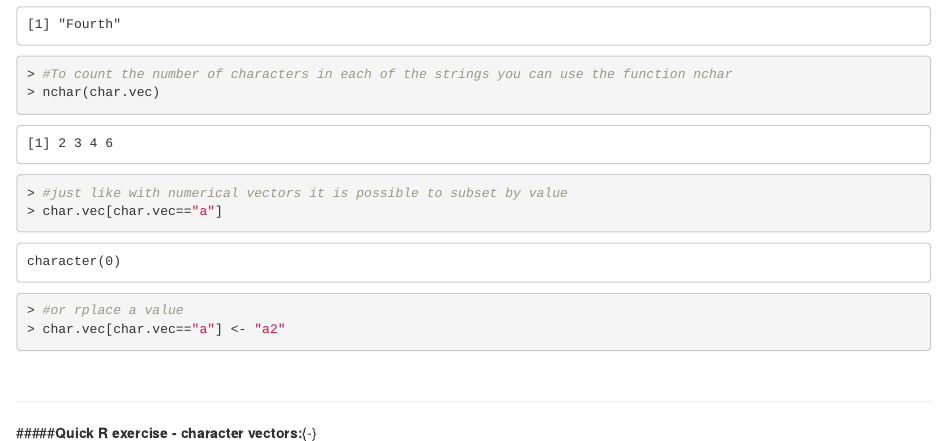
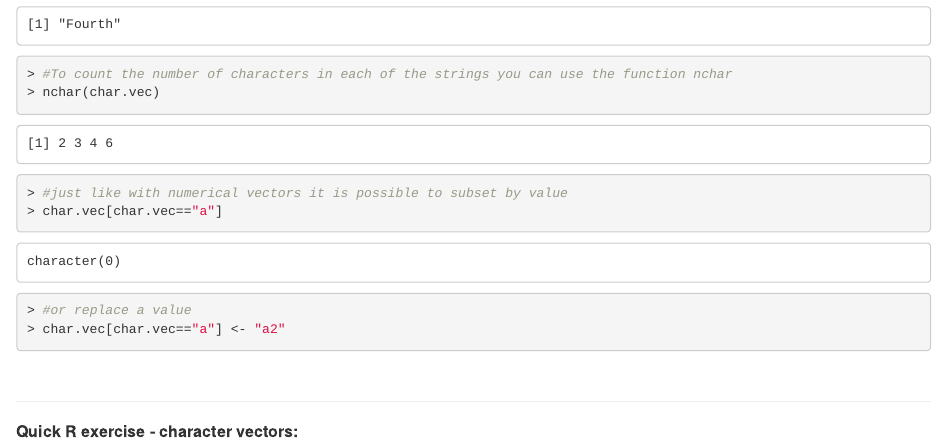
Before and after one commit to idohatam/Biol3315_lab_book, an R Markdown document (01-lab1_intro_to_R_pt1.Rmd): the page in a window 1100 px wide, from 18270 px down. Rendered offline with R 4.5, knitr and Pandoc, with nearby package versions; folded parts are opened; drawn as R Markdown's standard HTML page in place of the format the file asks for; code that draws random numbers runs with fixed seeds of ours; some code elsewhere in the file could not run offline.

Commit message:
Fixed some heading issues

````diff
--- a/01-lab1_intro_to_R_pt1.Rmd
+++ b/01-lab1_intro_to_R_pt1.Rmd
@@ -846,7 +846,7 @@ nchar(char.vec)
 #just like with numerical vectors it is possible to subset by value
 char.vec[char.vec=="a"]
 
-#or rplace a value
+#or replace a value
 char.vec[char.vec=="a"] <- "a2"
 
 ```
````
Also changed, not shown: 01-lab1_intro_to_R_pt1.Rmd (2 more changed lines).
